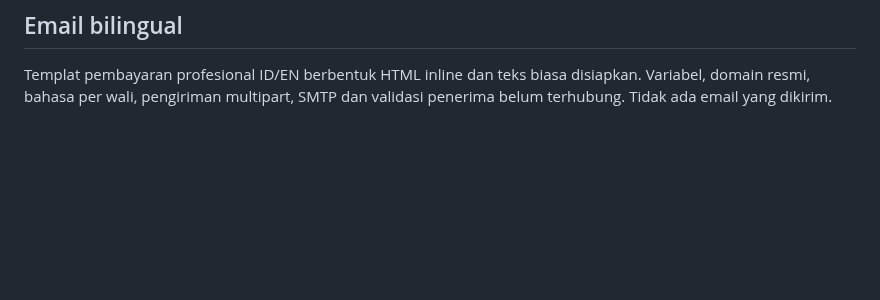
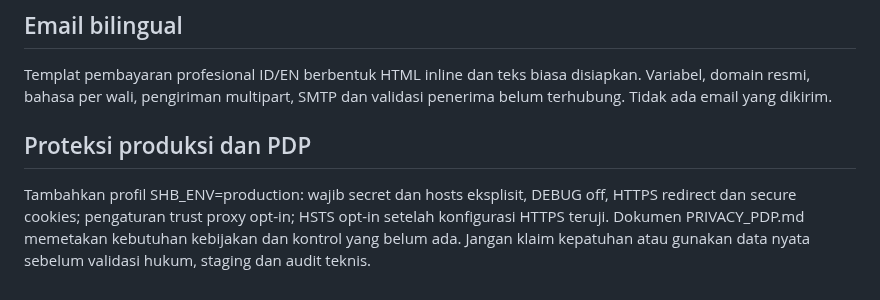
Before and after one commit to sugeng-riyanto/SHB-Portal, a Markdown page: docs/AI_HANDOFF.md, the part around the change. Drawn GitHub-style; blank space fills up the shorter version.

Commit message:
Harden production privacy: docs/AI_HANDOFF.md

```diff
--- a/docs/AI_HANDOFF.md
+++ b/docs/AI_HANDOFF.md
@@ -54,3 +54,6 @@ Kepala sekolah dan superuser dapat menambah, melihat, mengubah, menonaktifkan da
 
 ## Email bilingual
 Templat pembayaran profesional ID/EN berbentuk HTML inline dan teks biasa disiapkan. Variabel, domain resmi, bahasa per wali, pengiriman multipart, SMTP dan validasi penerima belum terhubung. Tidak ada email yang dikirim.
+
+## Proteksi produksi dan PDP
+Tambahkan profil SHB_ENV=production: wajib secret dan hosts eksplisit, DEBUG off, HTTPS redirect dan secure cookies; pengaturan trust proxy opt-in; HSTS opt-in setelah konfigurasi HTTPS teruji. Dokumen PRIVACY_PDP.md memetakan kebutuhan kebijakan dan kontrol yang belum ada. Jangan klaim kepatuhan atau gunakan data nyata sebelum validasi hukum, staging dan audit teknis.
```
